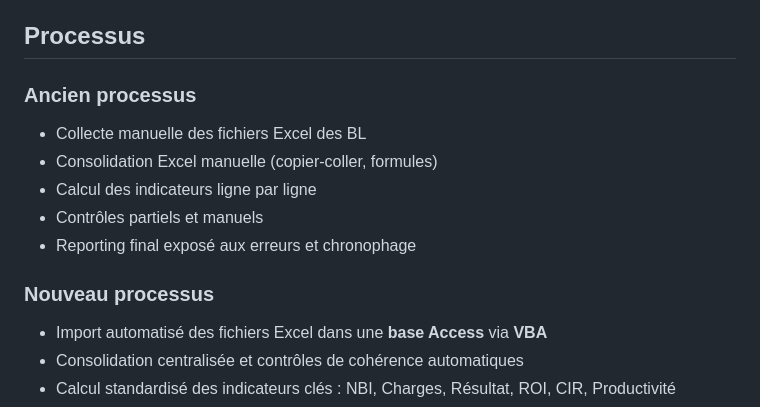
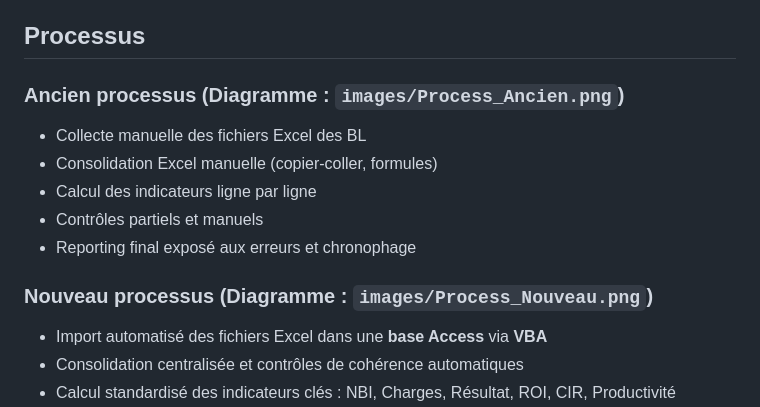
Before and after one commit to TaniaDuong/tania-duong-data-analyst-porfolio, a Markdown page: projet1_automatisation/readme.md, the part around the change. Rendered like a GitHub page.

```diff
--- a/projet1_automatisation/readme.md
+++ b/projet1_automatisation/readme.md
@@ -12,14 +12,14 @@ L’objectif de ce projet est de **fiabiliser et automatiser le processus de con
 - Générer automatiquement un reporting prêt à l’usage pour le management.
 
 ## Processus
-### Ancien processus
+### Ancien processus (Diagramme : `images/Process_Ancien.png`)
 - Collecte manuelle des fichiers Excel des BL
 - Consolidation Excel manuelle (copier-coller, formules)
 - Calcul des indicateurs ligne par ligne
 - Contrôles partiels et manuels
 - Reporting final exposé aux erreurs et chronophage
 
-### Nouveau processus
+### Nouveau processus (Diagramme : `images/Process_Nouveau.png`)
 - Import automatisé des fichiers Excel dans une **base Access** via **VBA**
 - Consolidation centralisée et contrôles de cohérence automatiques
 - Calcul standardisé des indicateurs clés : NBI, Charges, Résultat, ROI, CIR, Productivité
```
